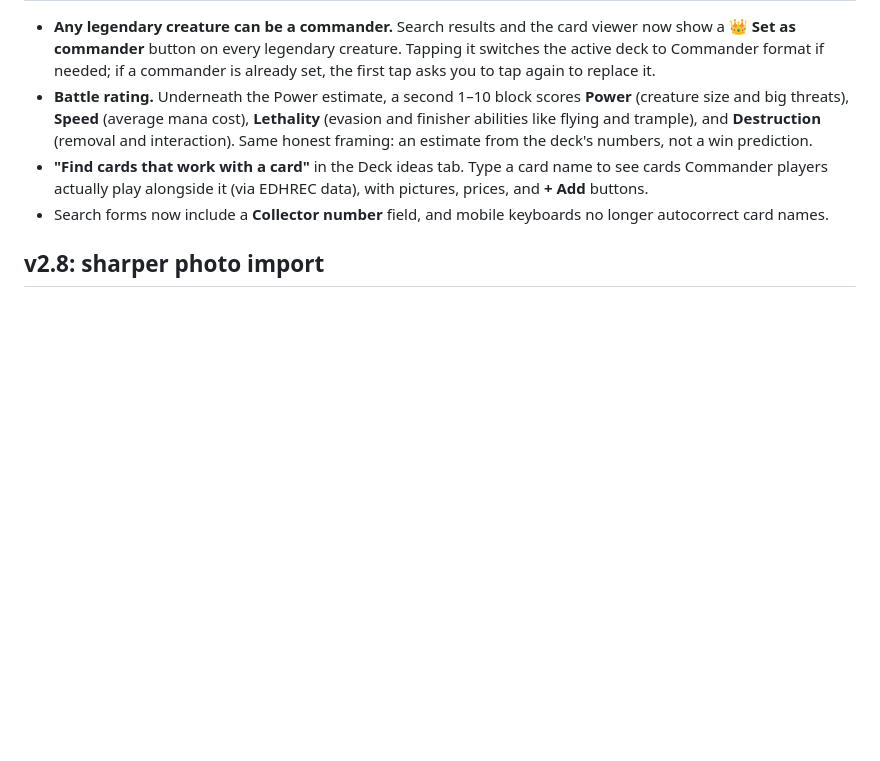
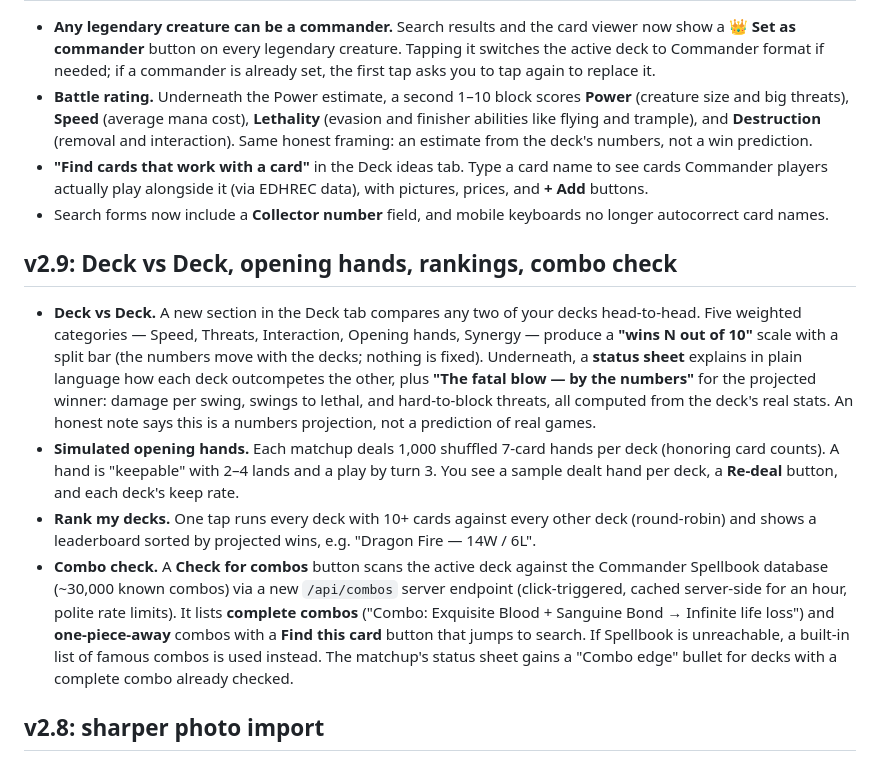
Before and after one commit to mannydunivan/Dark-board-assistant, a Markdown page: README.md, the part around the change. Drawn GitHub-style; blank space fills up the shorter version.

Commit message:
v2.9: Deck vs Deck matchup, opening-hand sim, rankings, combo detection

```diff
--- a/README.md
+++ b/README.md
@@ -101,6 +101,35 @@ instead.
 - Search forms now include a **Collector number** field, and mobile
   keyboards no longer autocorrect card names.
 
+## v2.9: Deck vs Deck, opening hands, rankings, combo check
+
+- **Deck vs Deck.** A new section in the Deck tab compares any two of
+  your decks head-to-head. Five weighted categories — Speed, Threats,
+  Interaction, Opening hands, Synergy — produce a **"wins N out of 10"**
+  scale with a split bar (the numbers move with the decks; nothing is
+  fixed). Underneath, a **status sheet** explains in plain language how
+  each deck outcompetes the other, plus **"The fatal blow — by the
+  numbers"** for the projected winner: damage per swing, swings to
+  lethal, and hard-to-block threats, all computed from the deck's real
+  stats. An honest note says this is a numbers projection, not a
+  prediction of real games.
+- **Simulated opening hands.** Each matchup deals 1,000 shuffled 7-card
+  hands per deck (honoring card counts). A hand is "keepable" with 2–4
+  lands and a play by turn 3. You see a sample dealt hand per deck, a
+  **Re-deal** button, and each deck's keep rate.
+- **Rank my decks.** One tap runs every deck with 10+ cards against every
+  other deck (round-robin) and shows a leaderboard sorted by projected
+  wins, e.g. "Dragon Fire — 14W / 6L".
+- **Combo check.** A **Check for combos** button scans the active deck
+  against the Commander Spellbook database (~30,000 known combos) via a
+  new `/api/combos` server endpoint (click-triggered, cached server-side
+  for an hour, polite rate limits). It lists **complete combos**
+  ("Combo: Exquisite Blood + Sanguine Bond → Infinite life loss") and
+  **one-piece-away** combos with a **Find this card** button that jumps
+  to search. If Spellbook is unreachable, a built-in list of famous
+  combos is used instead. The matchup's status sheet gains a "Combo
+  edge" bullet for decks with a complete combo already checked.
+
 ## v2.8: sharper photo import
 
 - **Smarter photo reading.** Before reading, the app now cleans up your
```
